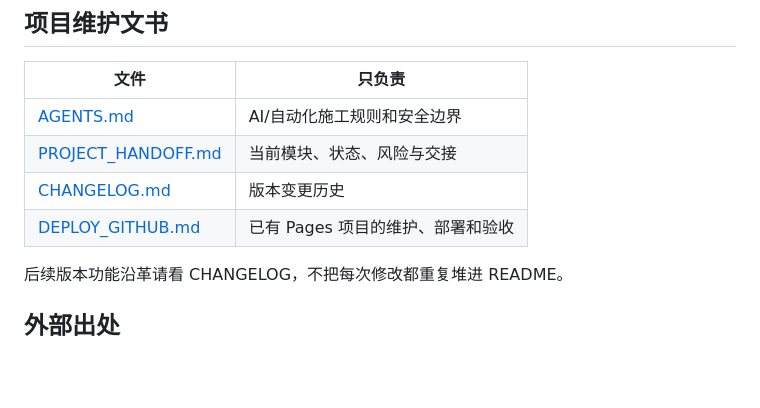
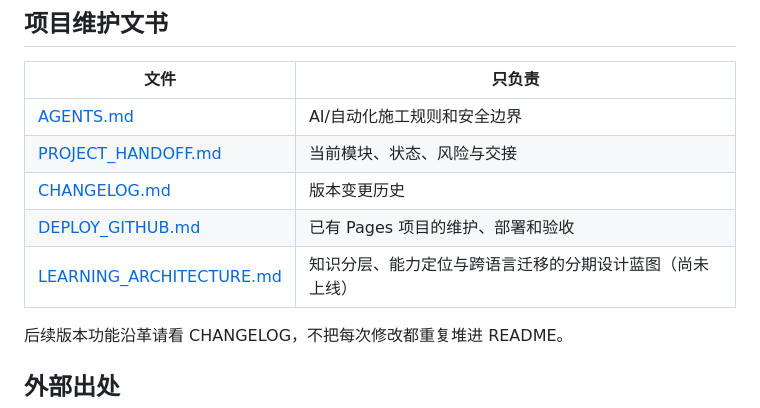
Before and after one commit to Gewuerzei/piccola-italiano, a Markdown page: README.md, the part around the change. GitHub-like rendering; blank space fills up the shorter version.

Commit message:
docs: link staged curriculum blueprint without runtime changes

```diff
--- a/README.md
+++ b/README.md
@@ -45,6 +45,7 @@
 | [PROJECT_HANDOFF.md](PROJECT_HANDOFF.md) | 当前模块、状态、风险与交接 |
 | [CHANGELOG.md](CHANGELOG.md) | 版本变更历史 |
 | [DEPLOY_GITHUB.md](DEPLOY_GITHUB.md) | 已有 Pages 项目的维护、部署和验收 |
+| [LEARNING_ARCHITECTURE.md](LEARNING_ARCHITECTURE.md) | 知识分层、能力定位与跨语言迁移的分期设计蓝图（尚未上线） |
 
 后续版本功能沿革请看 CHANGELOG，不把每次修改都重复堆进 README。
 
```
